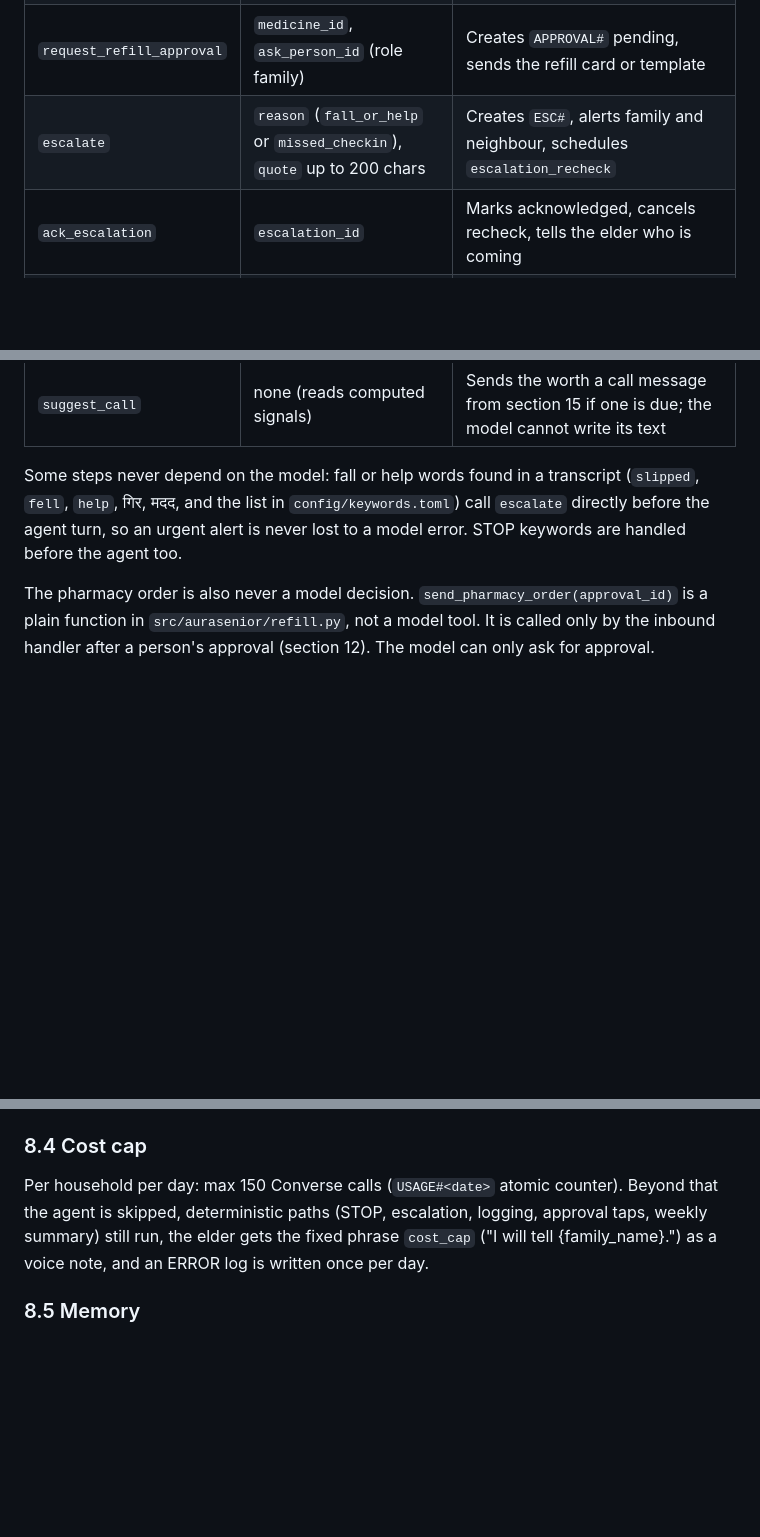
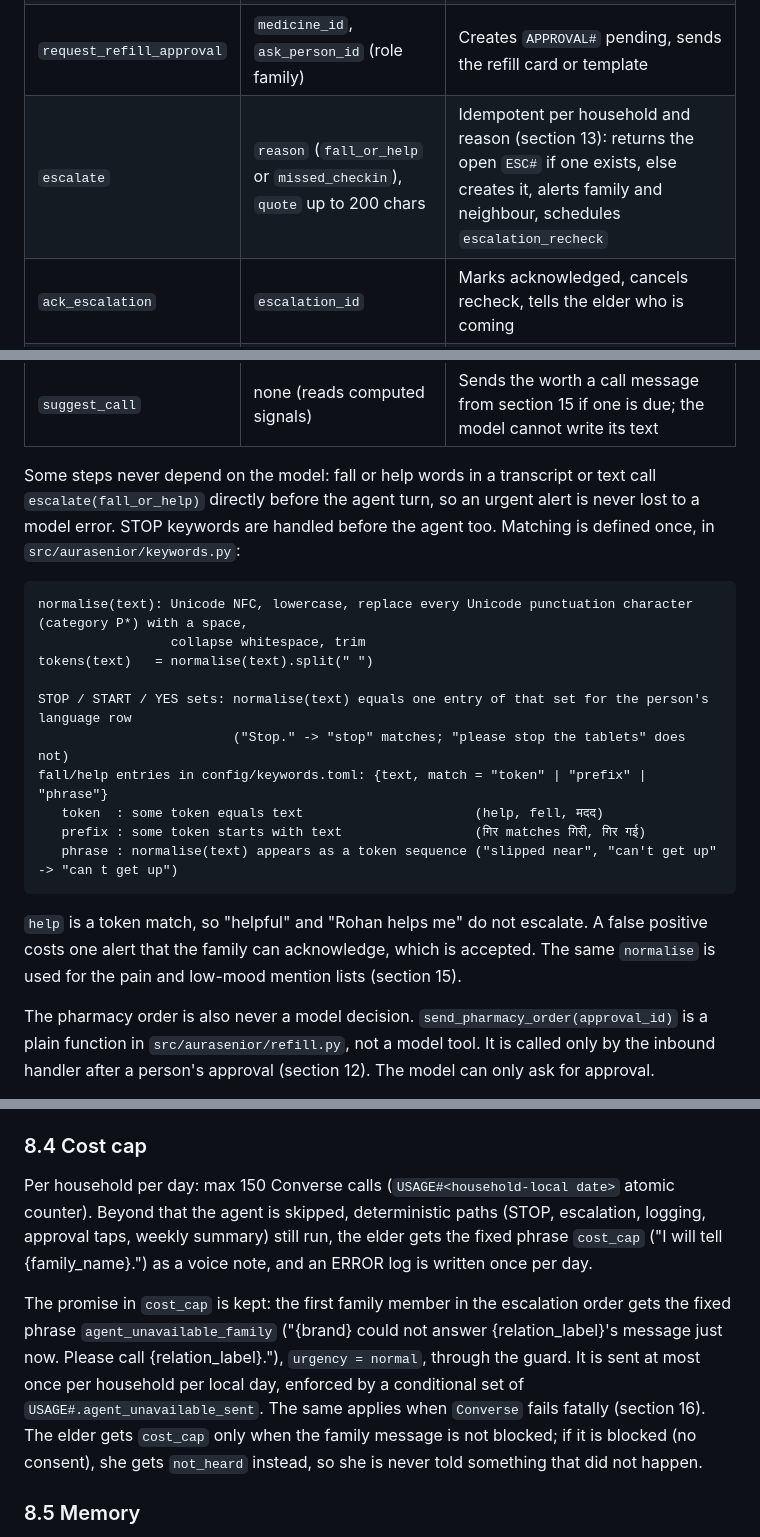
Before and after one commit to Extraordinarytechy/aurasenior, a Markdown page: docs/design.md, 3 parts joined by grey strips. Rendered like a GitHub page; blank space fills up the shorter version.

````diff
--- a/docs/design.md
+++ b/docs/design.md
@@ -480,16 +480,33 @@ a free-form WhatsApp message outside the window.
 | `log_medicine` | `medicine_id` (must exist), `taken` bool, `out_of_stock` bool | Writes `LOG#`, updates stock |
 | `message_person` | `person_id` (must be in household), `text` 1 to 600 chars, `as_voice` bool (elder only), `urgency` | Routes per section 7.3; window closed and no template fits returns `blocked_window` to the model |
 | `request_refill_approval` | `medicine_id`, `ask_person_id` (role family) | Creates `APPROVAL#` pending, sends the refill card or template |
-| `escalate` | `reason` (`fall_or_help` or `missed_checkin`), `quote` up to 200 chars | Creates `ESC#`, alerts family and neighbour, schedules `escalation_recheck` |
+| `escalate` | `reason` (`fall_or_help` or `missed_checkin`), `quote` up to 200 chars | Idempotent per household and reason (section 13): returns the open `ESC#` if one exists, else creates it, alerts family and neighbour, schedules `escalation_recheck` |
 | `ack_escalation` | `escalation_id` | Marks acknowledged, cancels recheck, tells the elder who is coming |
 | `schedule_followup` | `kind` (`followup`, `missed_checkin`), `minutes` 5 to 240 | One-time `at()` schedule, `ActionAfterCompletion` `DELETE` |
 | `cancel_followup` | `kind` | `DeleteSchedule`; not found is treated as done |
 | `remember` | `note` 1 to 200 chars | Adds to memory notes (max 50, oldest dropped) |
 | `suggest_call` | none (reads computed signals) | Sends the worth a call message from section 15 if one is due; the model cannot write its text |
 
-Some steps never depend on the model: fall or help words found in a transcript (`slipped`, `fell`, `help`, गिर,
-मदद, and the list in `config/keywords.toml`) call `escalate` directly before the agent turn, so an urgent alert
-is never lost to a model error. STOP keywords are handled before the agent too.
+Some steps never depend on the model: fall or help words in a transcript or text call `escalate(fall_or_help)`
+directly before the agent turn, so an urgent alert is never lost to a model error. STOP keywords are handled
+before the agent too. Matching is defined once, in `src/aurasenior/keywords.py`:
+
+```text
+normalise(text): Unicode NFC, lowercase, replace every Unicode punctuation character (category P*) with a space,
+                 collapse whitespace, trim
+tokens(text)   = normalise(text).split(" ")
+
+STOP / START / YES sets: normalise(text) equals one entry of that set for the person's language row
+                         ("Stop." -> "stop" matches; "please stop the tablets" does not)
+fall/help entries in config/keywords.toml: {text, match = "token" | "prefix" | "phrase"}
+   token  : some token equals text                      (help, fell, मदद)
+   prefix : some token starts with text                 (गिर matches गिरी, गिर गई)
+   phrase : normalise(text) appears as a token sequence ("slipped near", "can't get up" -> "can t get up")
+```
+
+`help` is a token match, so "helpful" and "Rohan helps me" do not escalate. A false positive costs one alert that
+the family can acknowledge, which is accepted. The same `normalise` is used for the pain and low-mood mention
+lists (section 15).
 
 The pharmacy order is also never a model decision. `send_pharmacy_order(approval_id)` is a plain function in
 `src/aurasenior/refill.py`, not a model tool. It is called only by the inbound handler after a person's approval
@@ -546,9 +563,17 @@ in `config/wording.toml` are required and tested whatever the guardrail does.
 
 ### 8.4 Cost cap
 
-Per household per day: max 150 Converse calls (`USAGE#<date>` atomic counter). Beyond that the agent is skipped,
-deterministic paths (STOP, escalation, logging, approval taps, weekly summary) still run, the elder gets the fixed
-phrase `cost_cap` ("I will tell {family_name}.") as a voice note, and an ERROR log is written once per day.
+Per household per day: max 150 Converse calls (`USAGE#<household-local date>` atomic counter). Beyond that the
+agent is skipped, deterministic paths (STOP, escalation, logging, approval taps, weekly summary) still run, the
+elder gets the fixed phrase `cost_cap` ("I will tell {family_name}.") as a voice note, and an ERROR log is written
+once per day.
+
+The promise in `cost_cap` is kept: the first family member in the escalation order gets the fixed phrase
+`agent_unavailable_family` ("{brand} could not answer {relation_label}'s message just now. Please call
+{relation_label}."), `urgency = normal`, through the guard. It is sent at most once per household per local day,
+enforced by a conditional set of `USAGE#.agent_unavailable_sent`. The same applies when `Converse` fails fatally
+(section 16). The elder gets `cost_cap` only when the family message is not blocked; if it is blocked
+(no consent), she gets `not_heard` instead, so she is never told something that did not happen.
 
 ### 8.5 Memory
 
````
Also changed, not shown: other parts of docs/design.md (+28 -9 lines).
